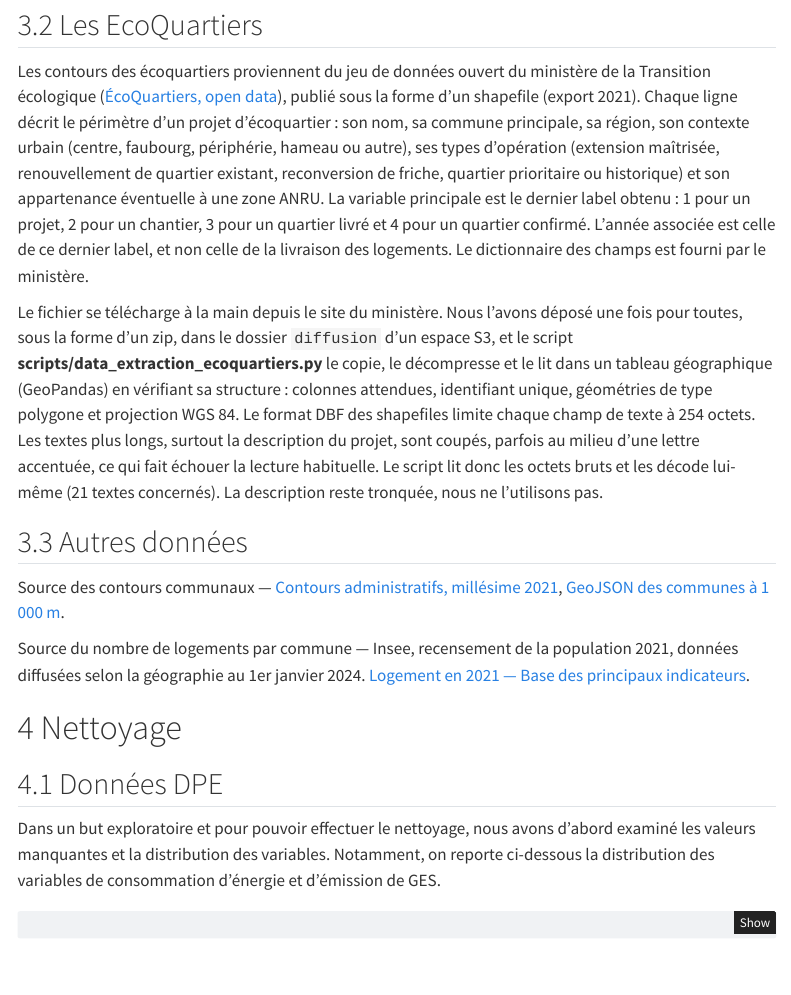
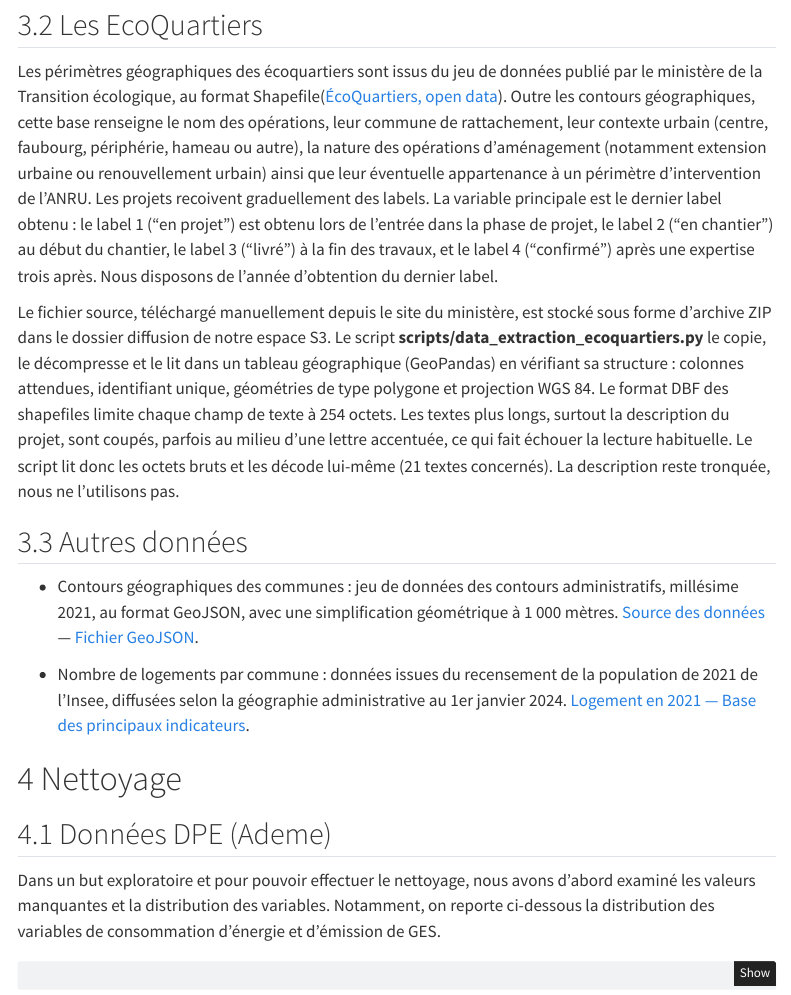
Before and after one commit to Ronan787/Python-pour-la-data-science-ENSAE, a Quarto document (rapport.qmd): the page in a window 1100 px wide, from 2930 px down. Rendered offline with R 4.5, knitr and Pandoc in place of Quarto, with nearby package versions; some code elsewhere in the file could not run offline; menus at the side of the page are left out.

Commit message:
section données et sources

```diff
--- a/rapport.qmd
+++ b/rapport.qmd
@@ -175,20 +175,20 @@ print("Nombre total de DPE :", nb_dpe)
 
 ## Les EcoQuartiers
 
-Les contours des écoquartiers proviennent du jeu de données ouvert du ministère de la Transition écologique ([ÉcoQuartiers, open data](https://www.ecoquartiers.logement.gouv.fr/document/opendata-les-ecoquartiers/)), publié sous la forme d'un shapefile (export 2021). Chaque ligne décrit le périmètre d'un projet d'écoquartier : son nom, sa commune principale, sa région, son contexte urbain (centre, faubourg, périphérie, hameau ou autre), ses types d'opération (extension maîtrisée, renouvellement de quartier existant, reconversion de friche, quartier prioritaire ou historique) et son appartenance éventuelle à une zone ANRU. La variable principale est le dernier label obtenu : 1 pour un projet, 2 pour un chantier, 3 pour un quartier livré et 4 pour un quartier confirmé. L'année associée est celle de ce dernier label, et non celle de la livraison des logements. Le dictionnaire des champs est fourni par le ministère.
+Les périmètres géographiques des écoquartiers sont issus du jeu de données publié par le ministère de la Transition écologique, au format Shapefile([ÉcoQuartiers, open data](https://www.ecoquartiers.logement.gouv.fr/document/opendata-les-ecoquartiers/)). Outre les contours géographiques, cette base renseigne le nom des opérations, leur commune de rattachement, leur contexte urbain (centre, faubourg, périphérie, hameau ou autre), la nature des opérations d’aménagement (notamment extension urbaine ou renouvellement urbain) ainsi que leur éventuelle appartenance à un périmètre d’intervention de l’ANRU. Les projets recoivent graduellement des labels. La variable principale est le dernier label obtenu : le label 1 ("en projet") est obtenu lors de l'entrée dans la phase de projet, le label 2 ("en chantier") au début du chantier, le label 3 ("livré") à la fin des travaux, et le label 4 ("confirmé") après une expertise trois après. Nous disposons de l'année d'obtention du dernier label.
 
-Le fichier se télécharge à la main depuis le site du ministère. Nous l'avons déposé une fois pour toutes, sous la forme d'un zip, dans le dossier `diffusion` d'un espace S3, et le script **scripts/data_extraction_ecoquartiers.py** le copie, le décompresse et le lit dans un tableau géographique (GeoPandas) en vérifiant sa structure : colonnes attendues, identifiant unique, géométries de type polygone et projection WGS 84. Le format DBF des shapefiles limite chaque champ de texte à 254 octets. Les textes plus longs, surtout la description du projet, sont coupés, parfois au milieu d'une lettre accentuée, ce qui fait échouer la lecture habituelle. Le script lit donc les octets bruts et les décode lui-même (21 textes concernés). La description reste tronquée, nous ne l'utilisons pas.
+Le fichier source, téléchargé manuellement depuis le site du ministère, est stocké sous forme d’archive ZIP dans le dossier diffusion de notre espace S3. Le script **scripts/data_extraction_ecoquartiers.py** le copie, le décompresse et le lit dans un tableau géographique (GeoPandas) en vérifiant sa structure : colonnes attendues, identifiant unique, géométries de type polygone et projection WGS 84. Le format DBF des shapefiles limite chaque champ de texte à 254 octets. Les textes plus longs, surtout la description du projet, sont coupés, parfois au milieu d'une lettre accentuée, ce qui fait échouer la lecture habituelle. Le script lit donc les octets bruts et les décode lui-même (21 textes concernés). La description reste tronquée, nous ne l'utilisons pas.
 
 ## Autres données
 
-Source des contours communaux — [Contours administratifs, millésime 2021](https://www.data.gouv.fr/datasets/contours-administratifs), [GeoJSON des communes à 1 000 m](https://etalab-datasets.geo.data.gouv.fr/contours-administratifs/2021/geojson/communes-1000m.geojson).
+- Contours géographiques des communes : jeu de données des contours administratifs, millésime 2021, au format GeoJSON, avec une simplification géométrique à 1 000 mètres. [Source des données](https://www.data.gouv.fr/datasets/contours-administratifs) — [Fichier GeoJSON](https://etalab-datasets.geo.data.gouv.fr/contours-administratifs/2021/geojson/communes-1000m.geojson).
 
-Source du nombre de logements par commune — Insee, recensement de la population 2021, données diffusées selon la géographie au 1er janvier 2024. [Logement en 2021 — Base des principaux indicateurs](https://www.insee.fr/fr/statistiques/8202349?sommaire=8202874).
+- Nombre de logements par commune : données issues du recensement de la population de 2021 de l’Insee, diffusées selon la géographie administrative au 1er janvier 2024. [Logement en 2021 — Base des principaux indicateurs](https://www.insee.fr/fr/statistiques/8202349?sommaire=8202874).
 
 
 # Nettoyage
 
-## Données DPE
+## Données DPE (Ademe)
 
 Dans un but exploratoire et pour pouvoir effectuer le nettoyage, nous avons d’abord examiné les valeurs manquantes et la distribution des variables. Notamment, on reporte ci-dessous la distribution des variables de consommation d'énergie et d'émission de GES.
 
```
